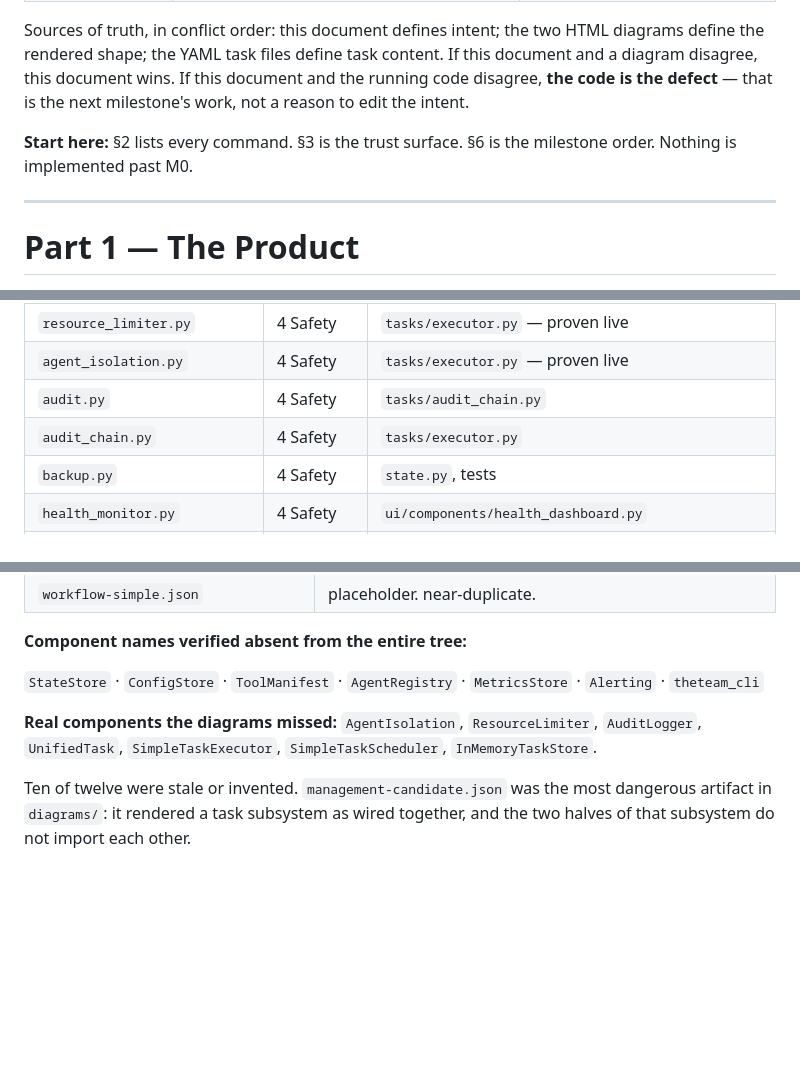
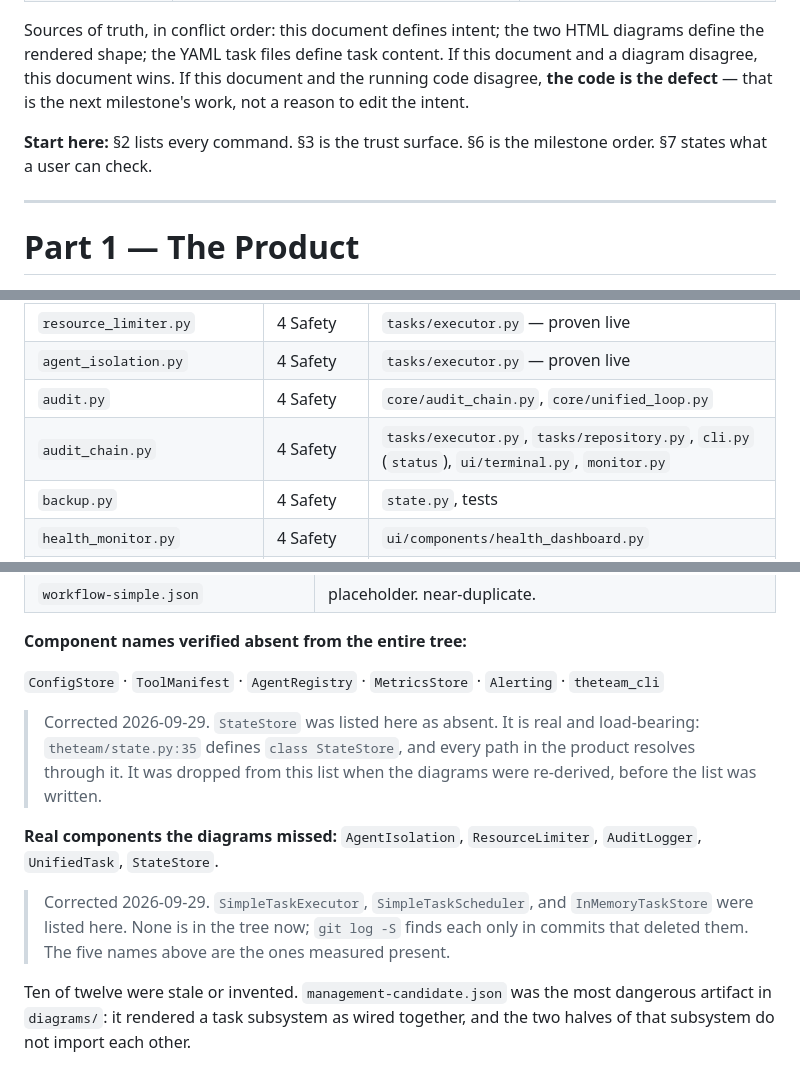
Before and after one commit to bparlan/team, a Markdown page: ARCHITECTURE.md, 3 parts joined by grey strips. Drawn GitHub-style; blank space fills up the shorter version.

```diff
--- a/ARCHITECTURE.md
+++ b/ARCHITECTURE.md
@@ -11,7 +11,7 @@
 
 Sources of truth, in conflict order: this document defines intent; the two HTML diagrams define the rendered shape; the YAML task files define task content. If this document and a diagram disagree, this document wins. If this document and the running code disagree, **the code is the defect** — that is the next milestone's work, not a reason to edit the intent.
 
-**Start here:** §2 lists every command. §3 is the trust surface. §6 is the milestone order. Nothing is implemented past M0.
+**Start here:** §2 lists every command. §3 is the trust surface. §6 is the milestone order. §7 states what a user can check.
 
 ---
 
@@ -382,8 +382,8 @@ is the state §5.3 exists to prevent.
 | `circuit_breaker.py` | 4 Safety | `tasks/executor.py` — proven live |
 | `resource_limiter.py` | 4 Safety | `tasks/executor.py` — proven live |
 | `agent_isolation.py` | 4 Safety | `tasks/executor.py` — proven live |
-| `audit.py` | 4 Safety | `tasks/audit_chain.py` |
-| `audit_chain.py` | 4 Safety | `tasks/executor.py` |
+| `audit.py` | 4 Safety | `core/audit_chain.py`, `core/unified_loop.py` |
+| `audit_chain.py` | 4 Safety | `tasks/executor.py`, `tasks/repository.py`, `cli.py` (`status`), `ui/terminal.py`, `monitor.py` |
 | `backup.py` | 4 Safety | `state.py`, tests |
 | `health_monitor.py` | 4 Safety | `ui/components/health_dashboard.py` |
 | `event_bus.py` | 5 Telemetry | `core/__init__.py` (lazy), `core/` internals |
@@ -766,8 +766,18 @@ rediscover that.
 
 **Component names verified absent from the entire tree:**
 
-`StateStore` · `ConfigStore` · `ToolManifest` · `AgentRegistry` · `MetricsStore` · `Alerting` · `theteam_cli`
+`ConfigStore` · `ToolManifest` · `AgentRegistry` · `MetricsStore` · `Alerting` · `theteam_cli`
 
-**Real components the diagrams missed:** `AgentIsolation`, `ResourceLimiter`, `AuditLogger`, `UnifiedTask`, `SimpleTaskExecutor`, `SimpleTaskScheduler`, `InMemoryTaskStore`.
+> Corrected 2026-09-29. `StateStore` was listed here as absent. It is real and load-bearing:
+> `theteam/state.py:35` defines `class StateStore`, and every path in the product resolves
+> through it. It was dropped from this list when the diagrams were re-derived, before the list
+> was written.
+
+**Real components the diagrams missed:** `AgentIsolation`, `ResourceLimiter`, `AuditLogger`,
+`UnifiedTask`, `StateStore`.
+
+> Corrected 2026-09-29. `SimpleTaskExecutor`, `SimpleTaskScheduler`, and `InMemoryTaskStore`
+> were listed here. None is in the tree now; `git log -S` finds each only in commits that
+> deleted them. The five names above are the ones measured present.
 
 Ten of twelve were stale or invented. `management-candidate.json` was the most dangerous artifact in `diagrams/`: it rendered a task subsystem as wired together, and the two halves of that subsystem do not import each other.
```
Also changed, not shown: other parts of ARCHITECTURE.md (+1 -1 lines), README.md (+2 -2 lines), theteam/ONBOARDING.md (+1 -1 lines).
